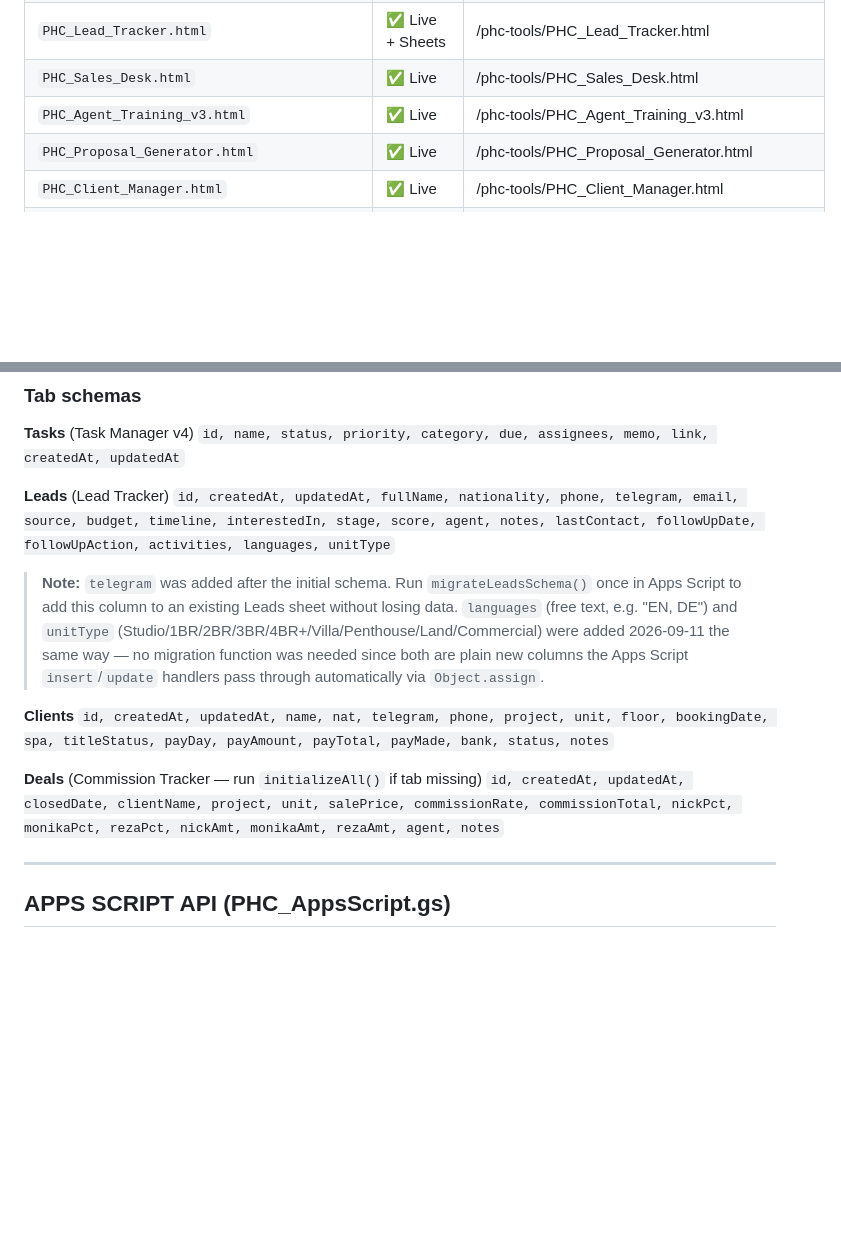
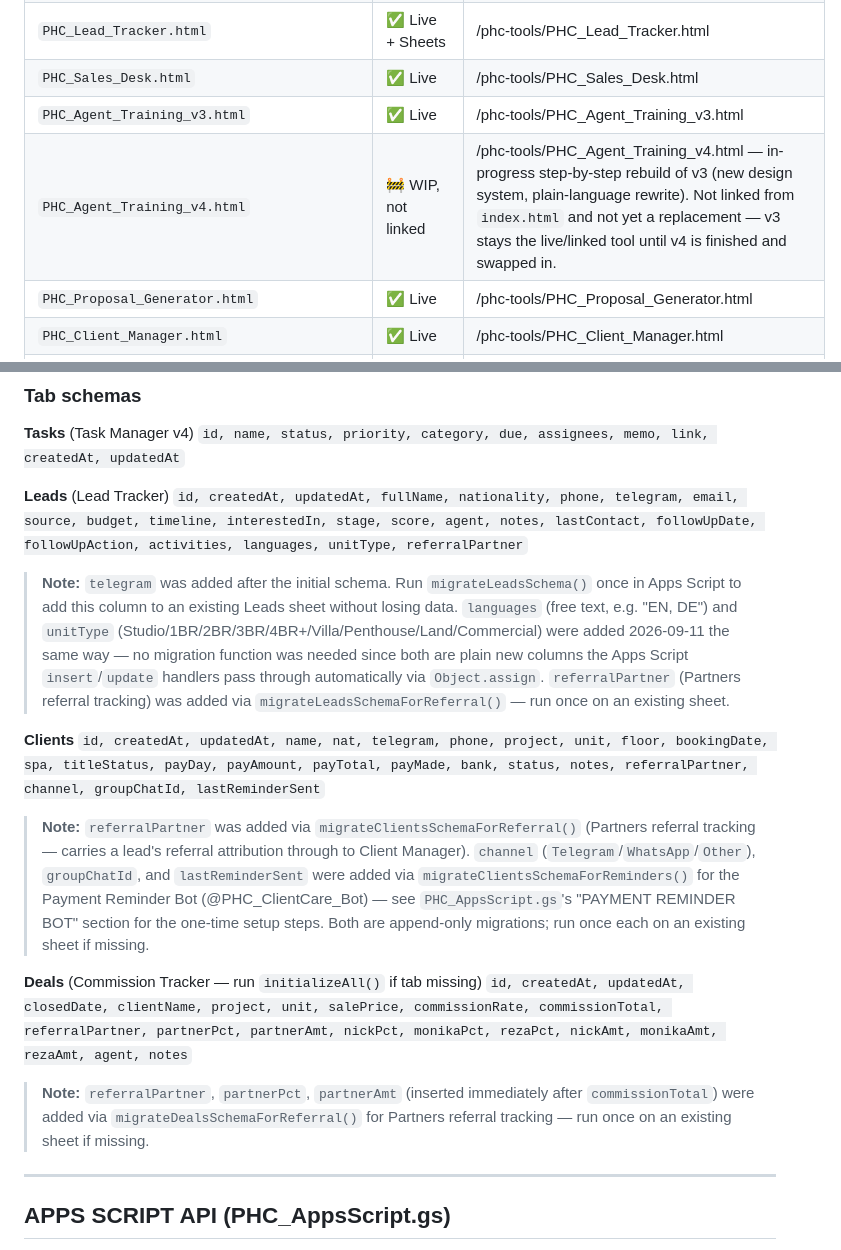
Before and after one commit to narithkgame2/phc-tools, a Markdown page: CLAUDE.md, 2 parts joined by grey strips. GitHub-like rendering; blank space fills up the shorter version.

Commit message:
docs: sync CLAUDE.md schemas and file inventory with actual code
Tab schemas (Leads/Clients/Deals) were missing referralPartner
(Partners referral tracking, added via migrateLeadsSchemaForReferral/
migrateClientsSchemaForReferral/migrateDealsSchemaForReferral) and
Clients' channel/groupChatId/lastReminderSent (Payment Reminder Bot,
added via migrateClientsSchemaForReminders) - all verified present in
PHC_AppsScript.gs but undocumented. Also adds PHC_Agent_Training_v4.html
to the File Inventory, flagged as an in-progress, unlinked WIP rebuild
of v3 (confirmed not referenced from index.html, still under active
separate commits) so it's not mistaken for an undocumented orphan file.

Documentation only - no code, business logic, or CRM data-flow changes.

Co-Authored-By: Claude Sonnet 5 <noreply@anthropic.com>
Claude-Session: https://claude.ai/code/session_01QhVTjnSANp63sjRo8zuTPp

```diff
--- a/CLAUDE.md
+++ b/CLAUDE.md
@@ -52,6 +52,7 @@ The website has its own CLAUDE.md at `~/Desktop/phc-website/CLAUDE.md`.
 | `PHC_Lead_Tracker.html` | ✅ Live + Sheets | /phc-tools/PHC_Lead_Tracker.html |
 | `PHC_Sales_Desk.html` | ✅ Live | /phc-tools/PHC_Sales_Desk.html |
 | `PHC_Agent_Training_v3.html` | ✅ Live | /phc-tools/PHC_Agent_Training_v3.html |
+| `PHC_Agent_Training_v4.html` | 🚧 WIP, not linked | /phc-tools/PHC_Agent_Training_v4.html — in-progress step-by-step rebuild of v3 (new design system, plain-language rewrite). Not linked from `index.html` and not yet a replacement — v3 stays the live/linked tool until v4 is finished and swapped in. |
 | `PHC_Proposal_Generator.html` | ✅ Live | /phc-tools/PHC_Proposal_Generator.html |
 | `PHC_Client_Manager.html` | ✅ Live | /phc-tools/PHC_Client_Manager.html |
 | `PHC_Message_Builder.html` | ✅ Live | /phc-tools/PHC_Message_Builder.html |
@@ -99,15 +100,19 @@ Every tool has an inline password gate (sessionStorage — clears when browser c
 `id, name, status, priority, category, due, assignees, memo, link, createdAt, updatedAt`
 
 **Leads** (Lead Tracker)
-`id, createdAt, updatedAt, fullName, nationality, phone, telegram, email, source, budget, timeline, interestedIn, stage, score, agent, notes, lastContact, followUpDate, followUpAction, activities, languages, unitType`
+`id, createdAt, updatedAt, fullName, nationality, phone, telegram, email, source, budget, timeline, interestedIn, stage, score, agent, notes, lastContact, followUpDate, followUpAction, activities, languages, unitType, referralPartner`
 
-> **Note:** `telegram` was added after the initial schema. Run `migrateLeadsSchema()` once in Apps Script to add this column to an existing Leads sheet without losing data. `languages` (free text, e.g. "EN, DE") and `unitType` (Studio/1BR/2BR/3BR/4BR+/Villa/Penthouse/Land/Commercial) were added 2026-09-11 the same way — no migration function was needed since both are plain new columns the Apps Script `insert`/`update` handlers pass through automatically via `Object.assign`.
+> **Note:** `telegram` was added after the initial schema. Run `migrateLeadsSchema()` once in Apps Script to add this column to an existing Leads sheet without losing data. `languages` (free text, e.g. "EN, DE") and `unitType` (Studio/1BR/2BR/3BR/4BR+/Villa/Penthouse/Land/Commercial) were added 2026-09-11 the same way — no migration function was needed since both are plain new columns the Apps Script `insert`/`update` handlers pass through automatically via `Object.assign`. `referralPartner` (Partners referral tracking) was added via `migrateLeadsSchemaForReferral()` — run once on an existing sheet.
 
 **Clients**
-`id, createdAt, updatedAt, name, nat, telegram, phone, project, unit, floor, bookingDate, spa, titleStatus, payDay, payAmount, payTotal, payMade, bank, status, notes`
+`id, createdAt, updatedAt, name, nat, telegram, phone, project, unit, floor, bookingDate, spa, titleStatus, payDay, payAmount, payTotal, payMade, bank, status, notes, referralPartner, channel, groupChatId, lastReminderSent`
+
+> **Note:** `referralPartner` was added via `migrateClientsSchemaForReferral()` (Partners referral tracking — carries a lead's referral attribution through to Client Manager). `channel` (`Telegram`/`WhatsApp`/`Other`), `groupChatId`, and `lastReminderSent` were added via `migrateClientsSchemaForReminders()` for the Payment Reminder Bot (@PHC_ClientCare_Bot) — see `PHC_AppsScript.gs`'s "PAYMENT REMINDER BOT" section for the one-time setup steps. Both are append-only migrations; run once each on an existing sheet if missing.
 
 **Deals** (Commission Tracker — run `initializeAll()` if tab missing)
-`id, createdAt, updatedAt, closedDate, clientName, project, unit, salePrice, commissionRate, commissionTotal, nickPct, monikaPct, rezaPct, nickAmt, monikaAmt, rezaAmt, agent, notes`
+`id, createdAt, updatedAt, closedDate, clientName, project, unit, salePrice, commissionRate, commissionTotal, referralPartner, partnerPct, partnerAmt, nickPct, monikaPct, rezaPct, nickAmt, monikaAmt, rezaAmt, agent, notes`
+
+> **Note:** `referralPartner`, `partnerPct`, `partnerAmt` (inserted immediately after `commissionTotal`) were added via `migrateDealsSchemaForReferral()` for Partners referral tracking — run once on an existing sheet if missing.
 
 ---
 
```
